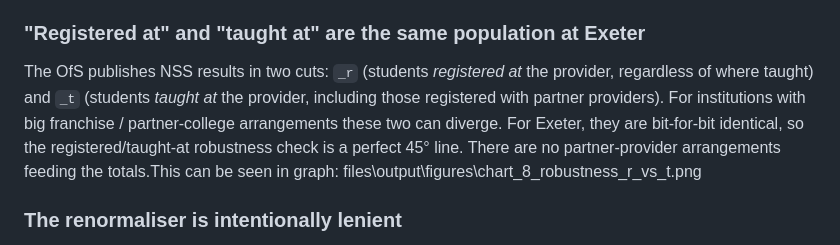
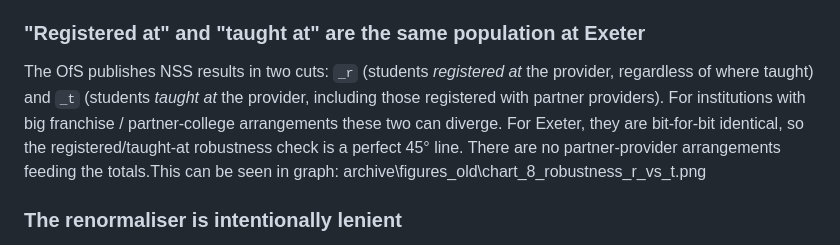
Before and after one commit to kk2266/data-sci, a Markdown page: README.md, the part around the change. GitHub-like rendering.

Commit message:
minor path change in quirks section

```diff
--- a/README.md
+++ b/README.md
@@ -158,7 +158,7 @@ The diagnostics section in the graphs folder is the optional charts  (`diag_*.pn
 
 ### "Registered at" and "taught at" are the same population at Exeter
 
-The OfS publishes NSS results in two cuts: `_r` (students *registered at* the provider, regardless of where taught) and `_t` (students *taught at* the provider, including those registered with partner providers). For institutions with big franchise / partner-college arrangements these two can diverge. For Exeter, they are bit-for-bit identical, so the registered/taught-at robustness check is a perfect 45° line. There are no partner-provider arrangements feeding the totals.This can be seen in graph: files\output\figures\chart_8_robustness_r_vs_t.png
+The OfS publishes NSS results in two cuts: `_r` (students *registered at* the provider, regardless of where taught) and `_t` (students *taught at* the provider, including those registered with partner providers). For institutions with big franchise / partner-college arrangements these two can diverge. For Exeter, they are bit-for-bit identical, so the registered/taught-at robustness check is a perfect 45° line. There are no partner-provider arrangements feeding the totals.This can be seen in graph: archive\figures_old\chart_8_robustness_r_vs_t.png
 
 ### The renormaliser is intentionally lenient
 
```
